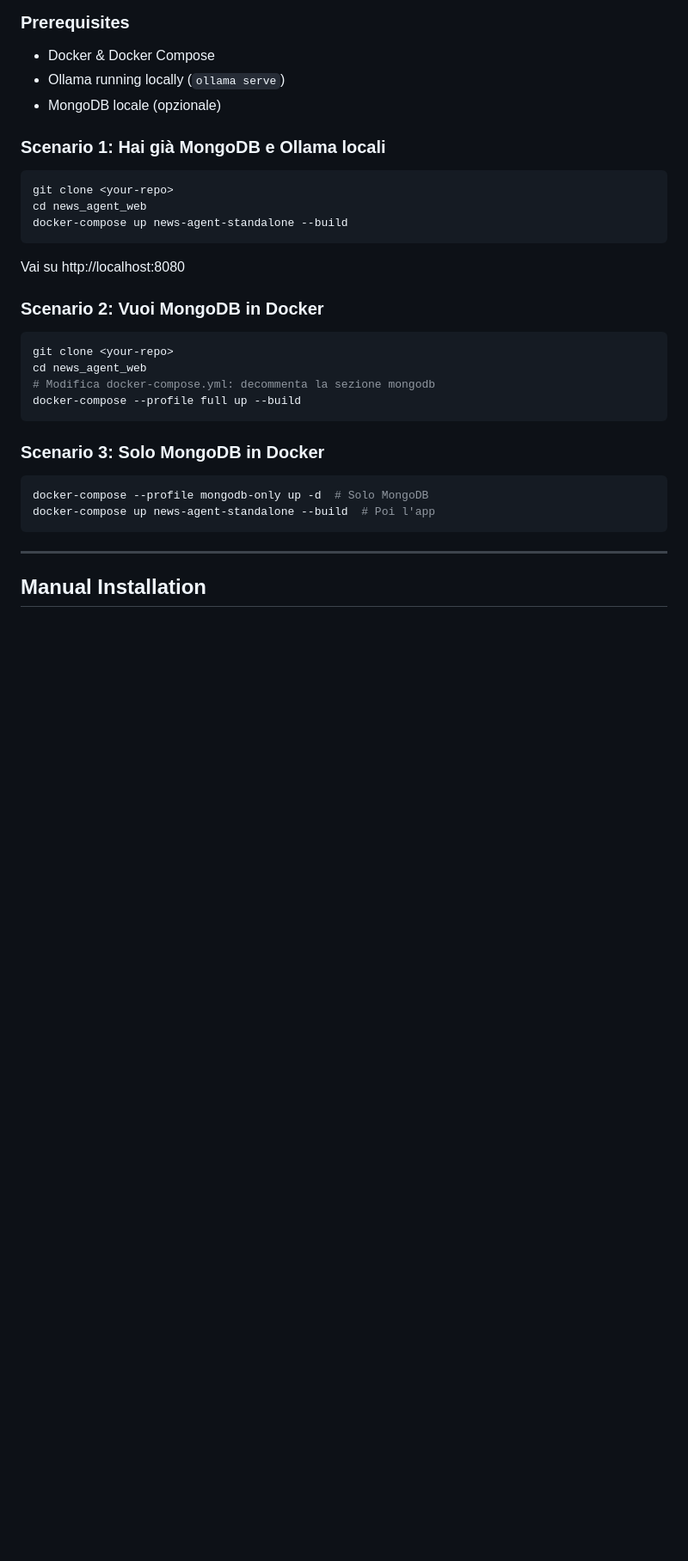
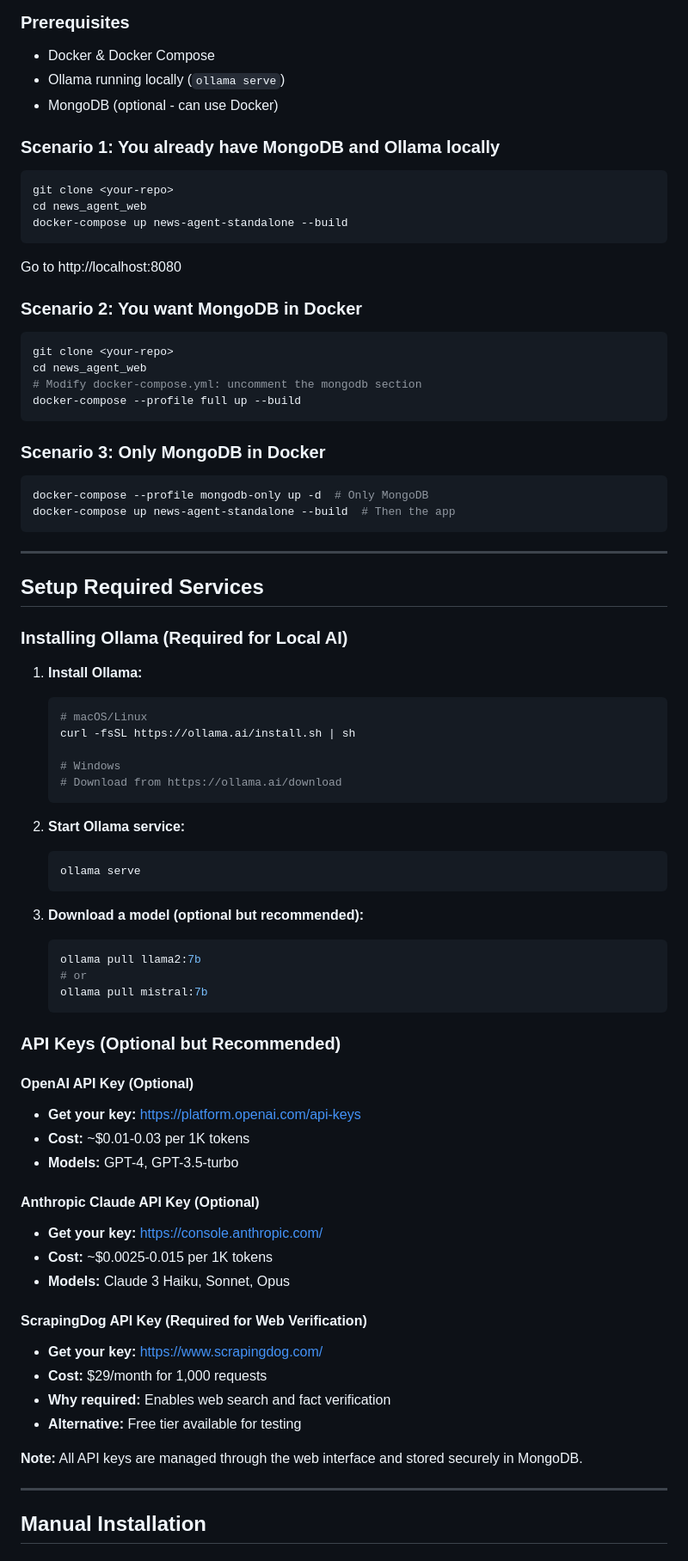
Before and after one commit to Pinperepette/news_agent_web, a Markdown page: README.md, the part around one of its changes. Shown at 86% size. GitHub-like rendering; blank space fills up the shorter version.

````diff
--- a/README.md
+++ b/README.md
@@ -35,30 +37,77 @@ A modern web-based news analysis platform with AI-powered critical analysis, bui
 ### Prerequisites
 - Docker & Docker Compose
 - Ollama running locally (`ollama serve`)
-- MongoDB locale (opzionale)
+- MongoDB (optional - can use Docker)
 
-### Scenario 1: Hai già MongoDB e Ollama locali
+### Scenario 1: You already have MongoDB and Ollama locally
 ```bash
 git clone <your-repo>
 cd news_agent_web
 docker-compose up news-agent-standalone --build
 ```
-Vai su http://localhost:8080
+Go to http://localhost:8080
 
-### Scenario 2: Vuoi MongoDB in Docker
+### Scenario 2: You want MongoDB in Docker
 ```bash
 git clone <your-repo>
 cd news_agent_web
-# Modifica docker-compose.yml: decommenta la sezione mongodb
+# Modify docker-compose.yml: uncomment the mongodb section
 docker-compose --profile full up --build
 ```
 
-### Scenario 3: Solo MongoDB in Docker
+### Scenario 3: Only MongoDB in Docker
 ```bash
-docker-compose --profile mongodb-only up -d  # Solo MongoDB
-docker-compose up news-agent-standalone --build  # Poi l'app
+docker-compose --profile mongodb-only up -d  # Only MongoDB
+docker-compose up news-agent-standalone --build  # Then the app
 ```
 
+
+---
+
+## Setup Required Services
+
+### Installing Ollama (Required for Local AI)
+
+1. **Install Ollama:**
+   ```bash
+   # macOS/Linux
+   curl -fsSL https://ollama.ai/install.sh | sh
+
+   # Windows
+   # Download from https://ollama.ai/download
+   ```
+
+2. **Start Ollama service:**
+   ```bash
+   ollama serve
+   ```
+
+3. **Download a model (optional but recommended):**
+   ```bash
+   ollama pull llama2:7b
+   # or
+   ollama pull mistral:7b
+   ```
+
+### API Keys (Optional but Recommended)
+
+#### **OpenAI API Key (Optional)**
+- **Get your key:** [https://platform.openai.com/api-keys](https://platform.openai.com/api-keys)
+- **Cost:** ~$0.01-0.03 per 1K tokens
+- **Models:** GPT-4, GPT-3.5-turbo
+
+#### **Anthropic Claude API Key (Optional)**
+- **Get your key:** [https://console.anthropic.com/](https://console.anthropic.com/)
+- **Cost:** ~$0.0025-0.015 per 1K tokens
+- **Models:** Claude 3 Haiku, Sonnet, Opus
+
+#### **ScrapingDog API Key (Required for Web Verification)**
+- **Get your key:** [https://www.scrapingdog.com/](https://www.scrapingdog.com/)
+- **Cost:** $29/month for 1,000 requests
+- **Why required:** Enables web search and fact verification
+- **Alternative:** Free tier available for testing
+
+**Note:** All API keys are managed through the web interface and stored securely in MongoDB.
 
 ---
 
````
Also changed, not shown: other parts of README.md (+58 -13 lines).
